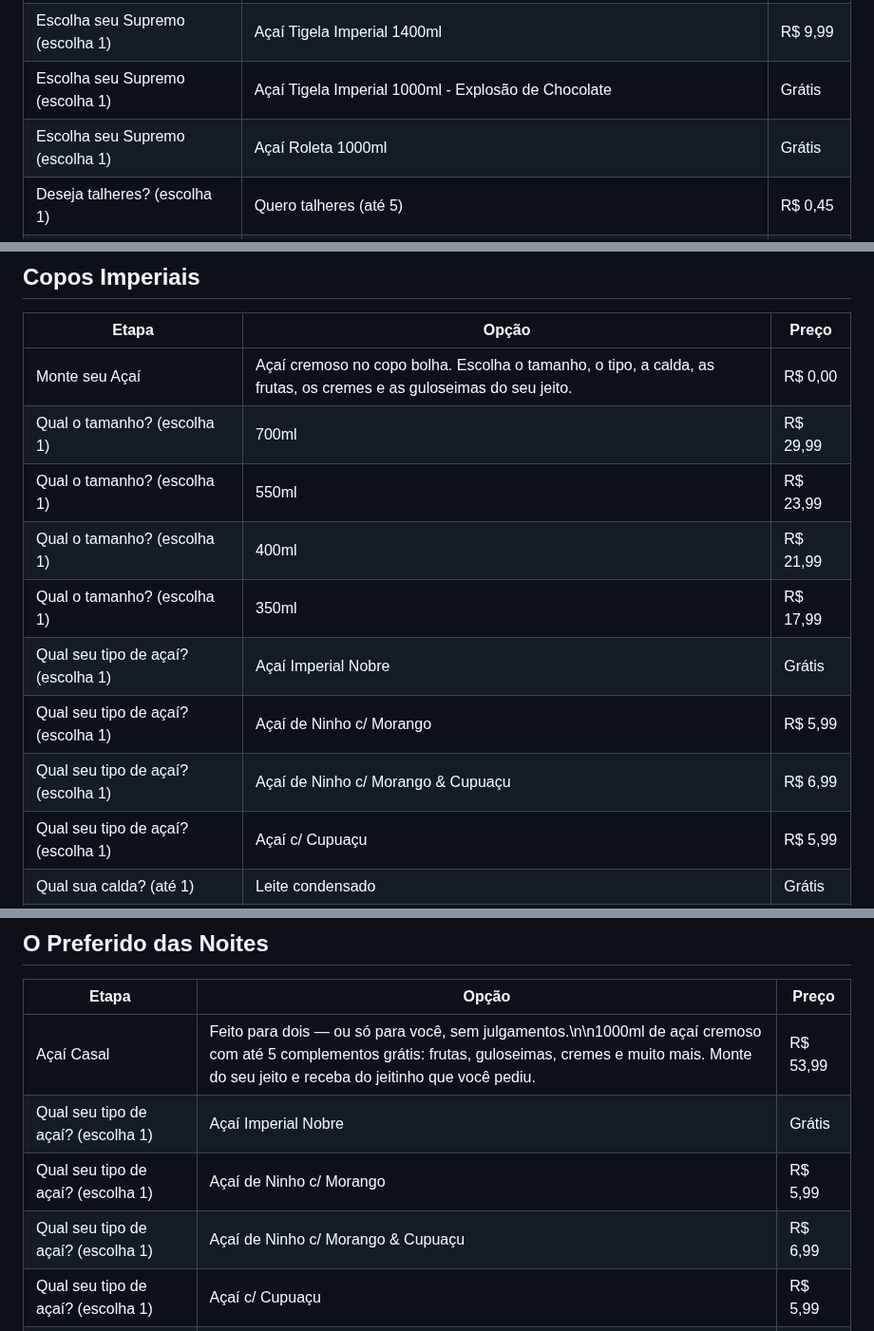
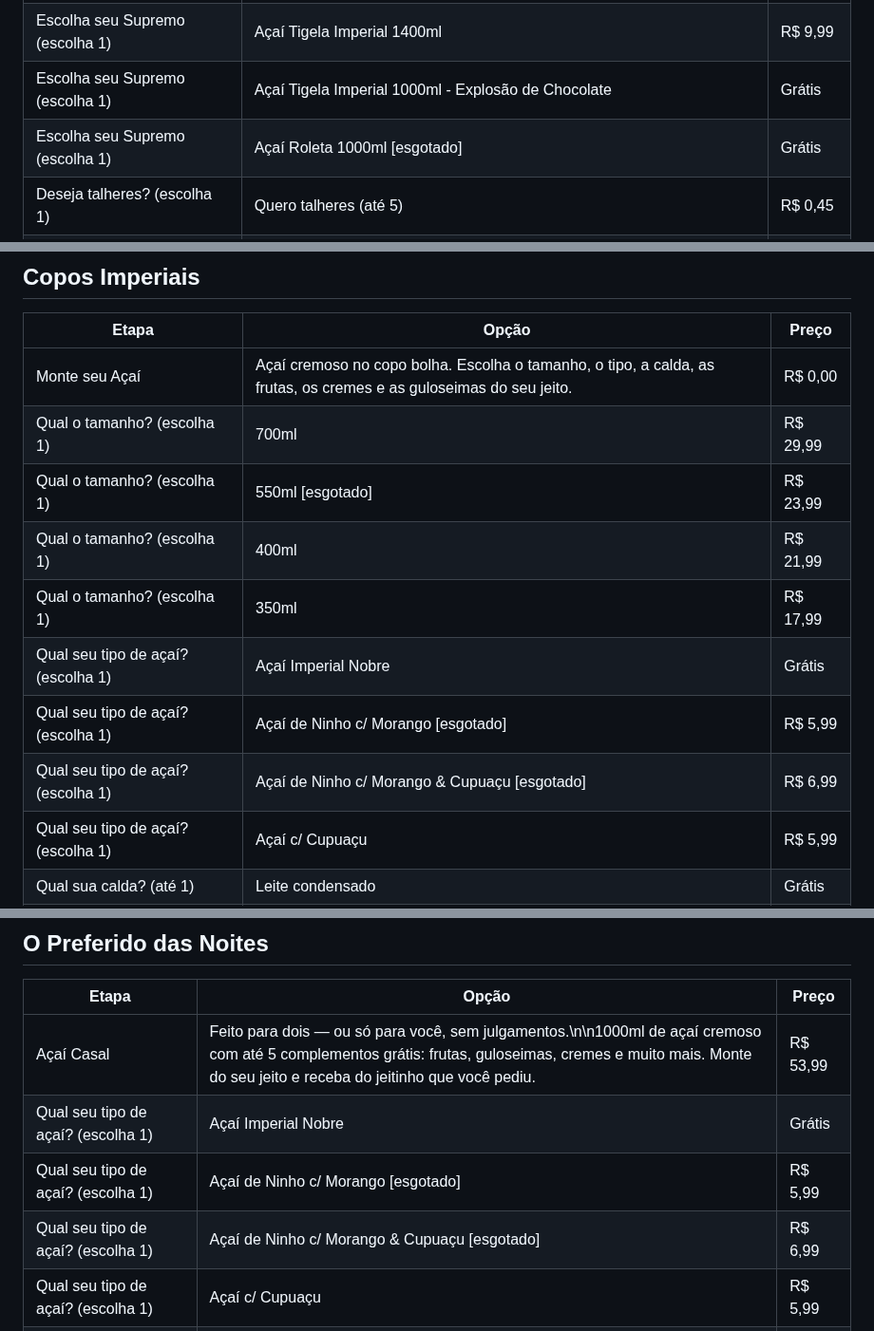
Before and after one commit to Henr2023/A-a-Imperial, a Markdown page: CARDAPIO.md, 3 parts joined by grey strips. Shown at 95% size. Drawn GitHub-style.

Commit message:
Painel do dono: atualiza itens esgotados (8)

```diff
--- a/CARDAPIO.md
+++ b/CARDAPIO.md
@@ -9,7 +9,7 @@ Açaí cremoso no copo bolha, cremes artesanais e combos pra dividir.
 | Açaís Supremos Imperiais | Imperiais Supremos Açaís para compartilhar — ou enfrentar sozinho, sem arrependimento. | R$ 55,00 |
 | Escolha seu Supremo (escolha 1) | Açaí Tigela Imperial 1400ml | R$ 9,99 |
 | Escolha seu Supremo (escolha 1) | Açaí Tigela Imperial 1000ml - Explosão de Chocolate | Grátis |
-| Escolha seu Supremo (escolha 1) | Açaí Roleta 1000ml | Grátis |
+| Escolha seu Supremo (escolha 1) | Açaí Roleta 1000ml [esgotado] | Grátis |
 | Deseja talheres? (escolha 1) | Quero talheres (até 5) | R$ 0,45 |
 | Deseja talheres? (escolha 1) | Não quero talheres | Grátis |
 
@@ -30,12 +30,12 @@ Açaí cremoso no copo bolha, cremes artesanais e combos pra dividir.
 |---|---|---|
 | Monte seu Açaí | Açaí cremoso no copo bolha. Escolha o tamanho, o tipo, a calda, as frutas, os cremes e as guloseimas do seu jeito. | R$ 0,00 |
 | Qual o tamanho? (escolha 1) | 700ml | R$ 29,99 |
-| Qual o tamanho? (escolha 1) | 550ml | R$ 23,99 |
+| Qual o tamanho? (escolha 1) | 550ml [esgotado] | R$ 23,99 |
 | Qual o tamanho? (escolha 1) | 400ml | R$ 21,99 |
 | Qual o tamanho? (escolha 1) | 350ml | R$ 17,99 |
 | Qual seu tipo de açaí? (escolha 1) | Açaí Imperial Nobre | Grátis |
-| Qual seu tipo de açaí? (escolha 1) | Açaí de Ninho c/ Morango | R$ 5,99 |
-| Qual seu tipo de açaí? (escolha 1) | Açaí de Ninho c/ Morango & Cupuaçu | R$ 6,99 |
+| Qual seu tipo de açaí? (escolha 1) | Açaí de Ninho c/ Morango [esgotado] | R$ 5,99 |
+| Qual seu tipo de açaí? (escolha 1) | Açaí de Ninho c/ Morango & Cupuaçu [esgotado] | R$ 6,99 |
 | Qual seu tipo de açaí? (escolha 1) | Açaí c/ Cupuaçu | R$ 5,99 |
 | Qual sua calda? (até 1) | Leite condensado | Grátis |
 | Qual sua calda? (até 1) | Maracujá caseiro | Grátis |
@@ -75,8 +75,8 @@ Açaí cremoso no copo bolha, cremes artesanais e combos pra dividir.
 |---|---|---|
 | Açaí Casal | Feito para dois — ou só para você, sem julgamentos.\n\n1000ml de açaí cremoso com até 5 complementos grátis: frutas, guloseimas, cremes e muito mais. Monte do seu jeito e receba do jeitinho que você pediu. | R$ 53,99 |
 | Qual seu tipo de açaí? (escolha 1) | Açaí Imperial Nobre | Grátis |
-| Qual seu tipo de açaí? (escolha 1) | Açaí de Ninho c/ Morango | R$ 5,99 |
-| Qual seu tipo de açaí? (escolha 1) | Açaí de Ninho c/ Morango & Cupuaçu | R$ 6,99 |
+| Qual seu tipo de açaí? (escolha 1) | Açaí de Ninho c/ Morango [esgotado] | R$ 5,99 |
+| Qual seu tipo de açaí? (escolha 1) | Açaí de Ninho c/ Morango & Cupuaçu [esgotado] | R$ 6,99 |
 | Qual seu tipo de açaí? (escolha 1) | Açaí c/ Cupuaçu | R$ 5,99 |
 | Qual sua calda? (até 1) | Leite condensado | Grátis |
 | Qual sua calda? (até 1) | Maracujá caseiro | Grátis |
```
Also changed, not shown: other parts of CARDAPIO.md (+2 -2 lines).
